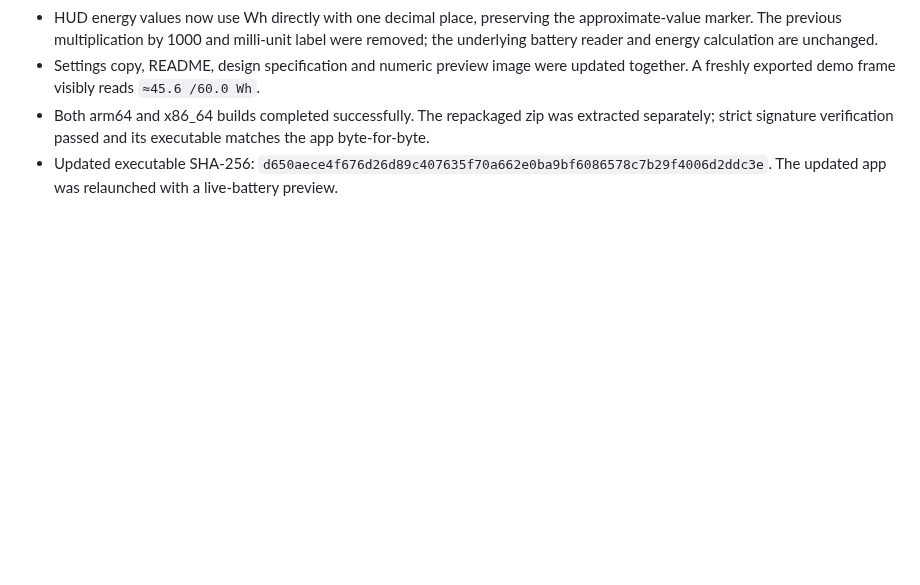
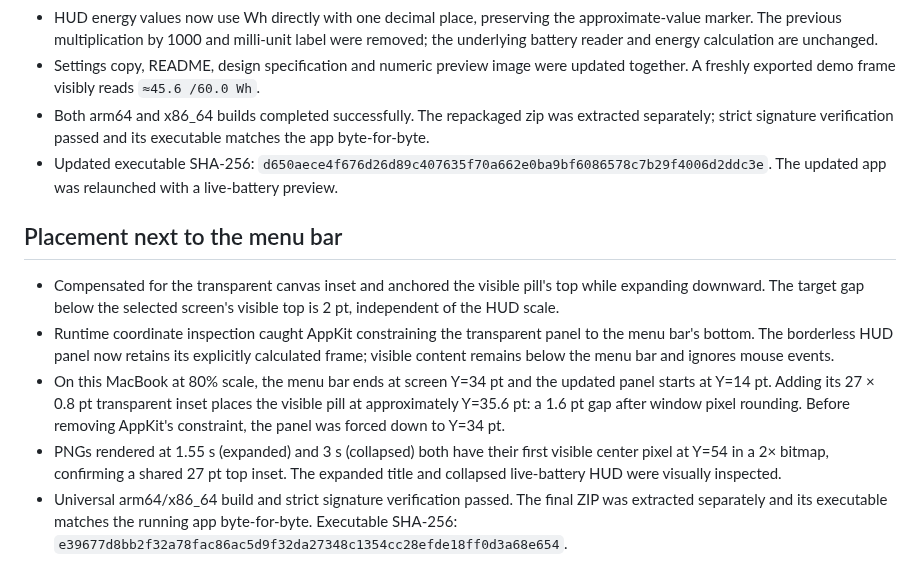
Before and after one commit to MarkYang44/Endfield-Charge, a Markdown page: docs/verification.md, the part around the change. Rendered like a GitHub page; blank space fills up the shorter version.

Commit message:
fix: position battery HUD next to menu bar

```diff
--- a/docs/verification.md
+++ b/docs/verification.md
@@ -37,3 +37,11 @@ The publication follow-up commit updates documentation only and skips a duplicat
 - Settings copy, README, design specification and numeric preview image were updated together. A freshly exported demo frame visibly reads `≈45.6 /60.0 Wh`.
 - Both arm64 and x86_64 builds completed successfully. The repackaged zip was extracted separately; strict signature verification passed and its executable matches the app byte-for-byte.
 - Updated executable SHA-256: `d650aece4f676d26d89c407635f70a662e0ba9bf6086578c7b29f4006d2ddc3e`. The updated app was relaunched with a live-battery preview.
+
+## Placement next to the menu bar
+
+- Compensated for the transparent canvas inset and anchored the visible pill's top while expanding downward. The target gap below the selected screen's visible top is 2 pt, independent of the HUD scale.
+- Runtime coordinate inspection caught AppKit constraining the transparent panel to the menu bar's bottom. The borderless HUD panel now retains its explicitly calculated frame; visible content remains below the menu bar and ignores mouse events.
+- On this MacBook at 80% scale, the menu bar ends at screen Y=34 pt and the updated panel starts at Y=14 pt. Adding its 27 × 0.8 pt transparent inset places the visible pill at approximately Y=35.6 pt: a 1.6 pt gap after window pixel rounding. Before removing AppKit's constraint, the panel was forced down to Y=34 pt.
+- PNGs rendered at 1.55 s (expanded) and 3 s (collapsed) both have their first visible center pixel at Y=54 in a 2× bitmap, confirming a shared 27 pt top inset. The expanded title and collapsed live-battery HUD were visually inspected.
+- Universal arm64/x86_64 build and strict signature verification passed. The final ZIP was extracted separately and its executable matches the running app byte-for-byte. Executable SHA-256: `e39677d8bb2f32a78fac86ac5d9f32da27348c1354cc28efde18ff0d3a68e654`.
```
Also changed, not shown: README.md (+1 -1 lines), docs/design.md (+1 -1 lines), docs/images/battery-level.png, 2 other files.
